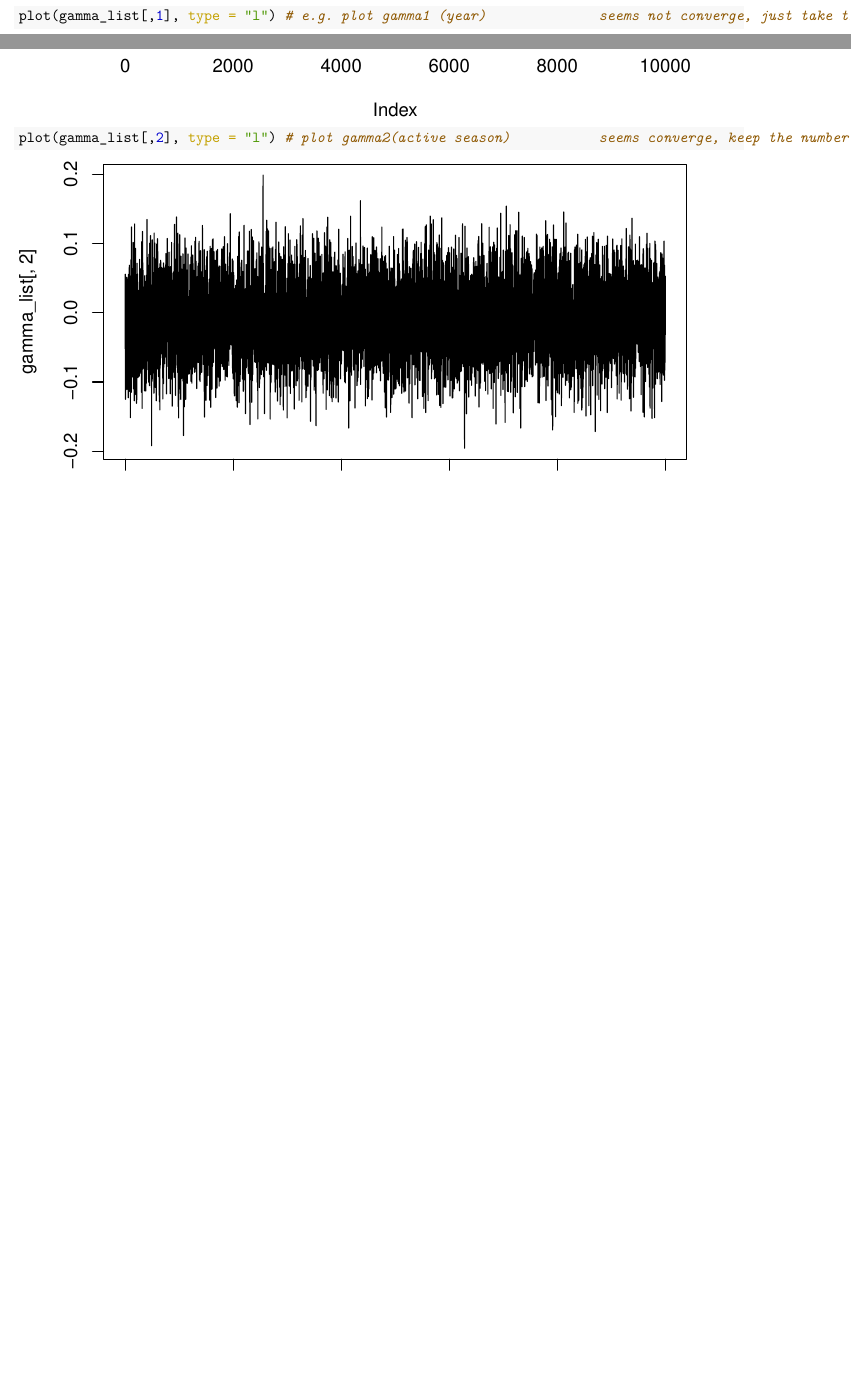
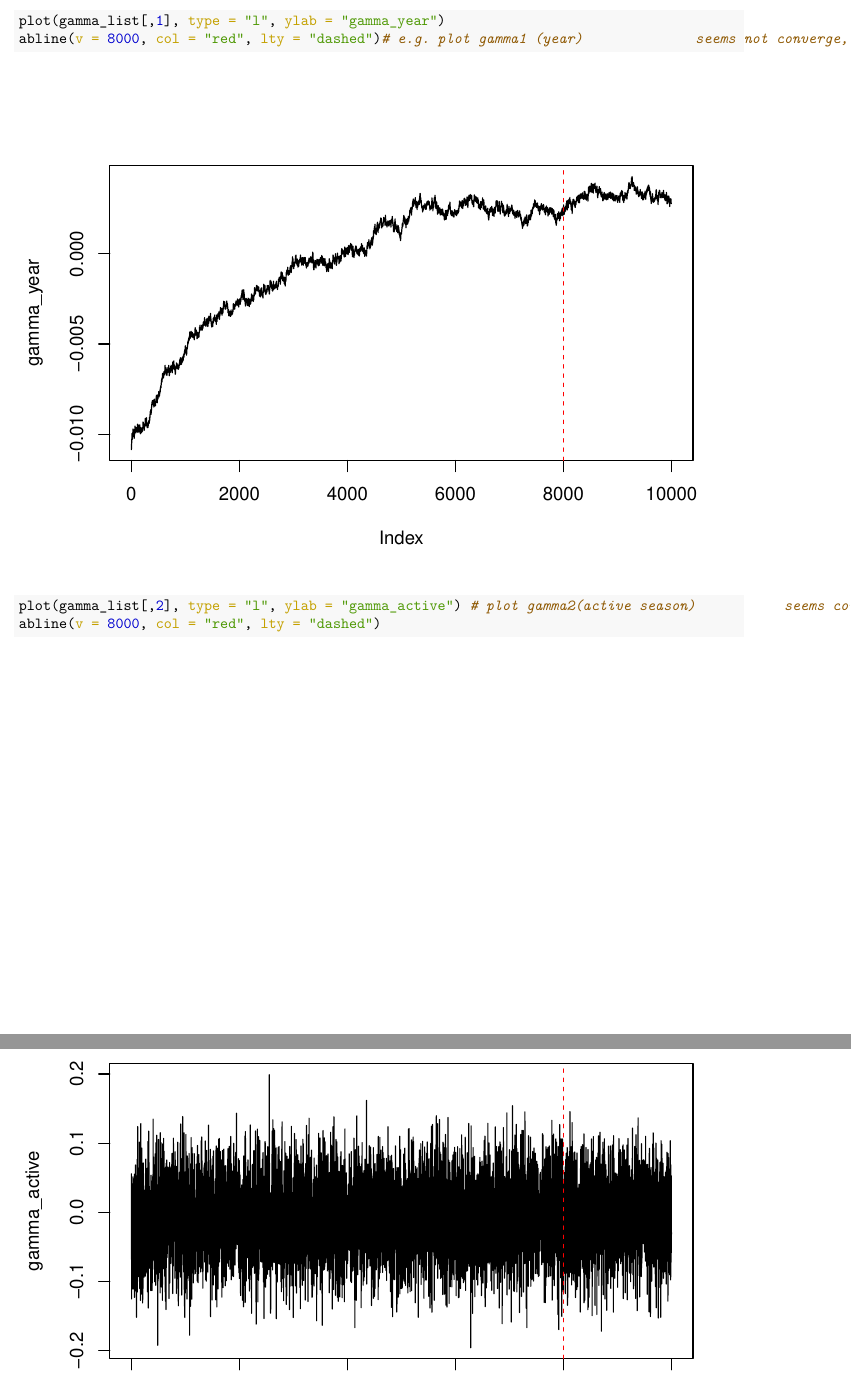
Before and after one commit to hongjiel/adv_stats_computing_project3, an R Markdown document (task3.Rmd): two parts of pages 1 and 2 of 4 before the commit and two parts of pages 2 and 3 of 6 after it, joined at a grey line, cut at the place of the change, the shorter picture padded with empty space. The pictures show the output file task3.pdf that the author committed with the source.

Commit message:
add task 3

````diff
--- a/task3.Rmd
+++ b/task3.Rmd
@@ -21,8 +21,10 @@ summary(gamma_list)
 
 See the time-series plot to make decision about burn in
 ```{r}
-plot(gamma_list[,1], type = "l") # e.g. plot gamma1 (year)              seems not converge, just take the last stable part 8001-9000
-plot(gamma_list[,2], type = "l") # plot gamma2(active season)           seems converge, keep the number of burn in same as year
+plot(gamma_list[,1], type = "l", ylab = "gamma_year")
+abline(v = 8000, col = "red", lty = "dashed")# e.g. plot gamma1 (year)              seems not converge, just take the last stable part 8001-9000
+plot(gamma_list[,2], type = "l", ylab = "gamma_active") # plot gamma2(active season)           seems converge, keep the number of burn in same as year
+abline(v = 8000, col = "red", lty = "dashed")
 ```
 
 ```{r}
````
Also changed, not shown: presentation.Rmd (+5 -0 lines), jacky_part_pic/95ci.png (added), jacky_part_pic/gammaactive.png (added), jacky_part_pic/gammayear.png (added), task3.pdf, task3.Rmd (2 more changed lines), 1 other file.
